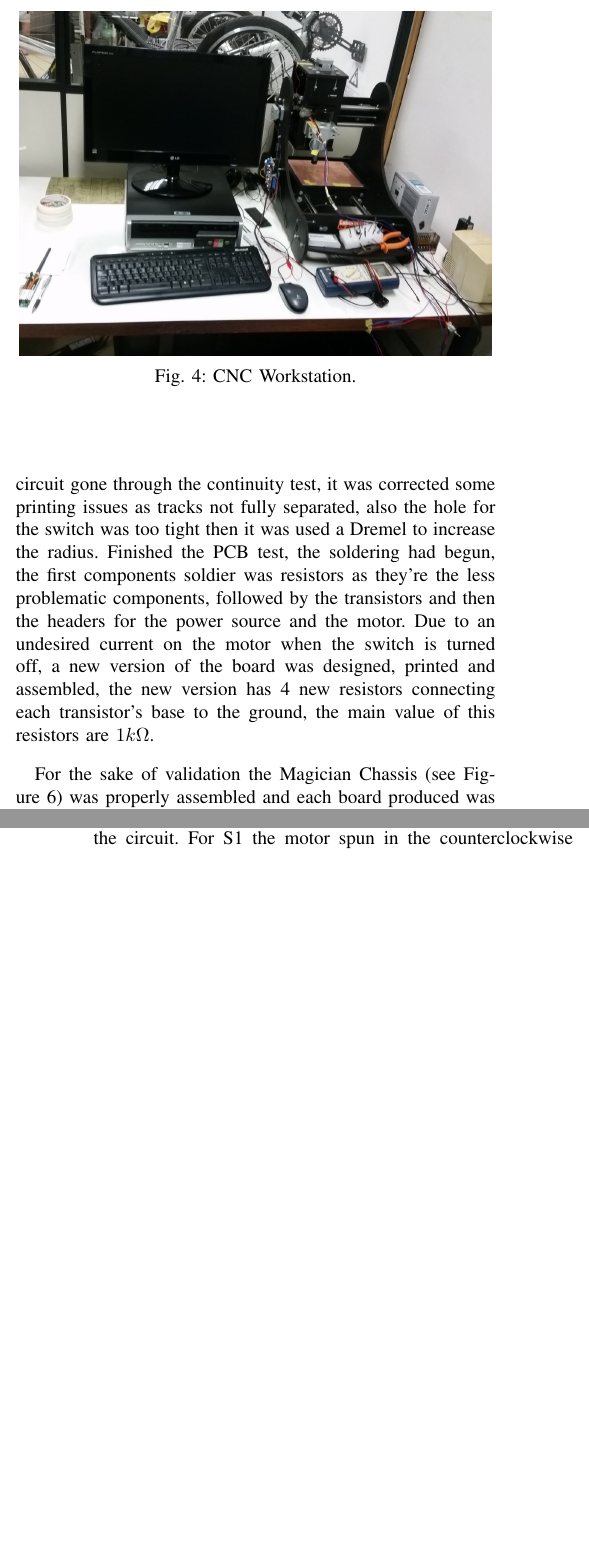
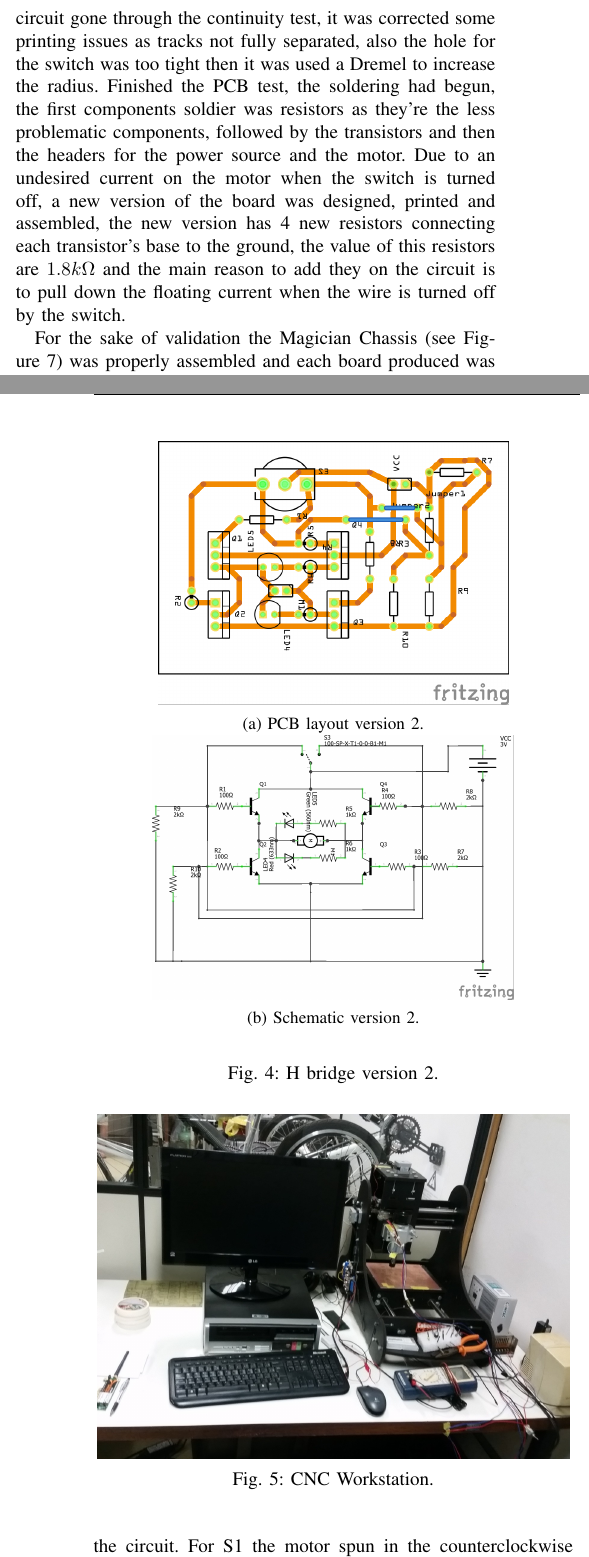
Before and after one commit to Gastd/ce2_project, a LaTeX paper (ce2.tex, which reads Manufacturing.tex): two parts of the columns of pages 2 and 3 of 4, joined at a grey line, cut at the place of the change, the shorter picture padded with empty space. Compiled offline with pdfLaTeX.

Commit message:
more printing

```diff
--- a/Manufacturing.tex
+++ b/Manufacturing.tex
@@ -23,10 +23,30 @@
 
     \subsubsection{Printing} % (fold)
     \label{ssub:printing}
-        The H Bridge PCB was made on a CNC machine, which can be either milling as drill machine being able to made the circuit tracks and drill the components holes. The CNC machine is set at LARA, Figure~\ref{fig:workstation}, an ENE-UnB laboratory, and it has been used for prototyping PCBs. With the layout done in Fritizing the project was exported in a Geber extension(RS-274X) and then it was used the FlatCAM\footnote{\url{http://flatcam.org/}} software to read the Geber files and generate the G code of the path for the milling and drill tool. After setting the length of the tools, the CNC machine was calibrated and leveled, so it was started the PCB printing. The first version of the circuit gone through the continuity test, it was corrected some printing issues as tracks not fully separated, also the hole for the switch was too tight then it was used a Dremel to increase the radius. Finished the PCB test, the soldering had begun, the first components soldier was resistors as they're the less problematic components, followed by the transistors and then the headers for the power source and the motor. Due to an undesired current on the motor when the switch is turned off, a new version of the board was designed, printed and assembled, the new version has 4 new resistors connecting each transistor's base to the ground, the main value of this resistors are $1k\Omega$.
+        The H Bridge PCB was made on a CNC machine, which can be either milling as drill machine being able to made the circuit tracks and drill the components holes. The CNC machine is set at LARA, Figure~\ref{fig:workstation}, an ENE-UnB laboratory, and it has been used for prototyping PCBs. With the layout done in Fritizing the project was exported in a Geber extension(RS-274X) and then it was used the FlatCAM\footnote{\url{http://flatcam.org/}} software to read the Geber files and generate the G code of the path for the milling and drill tool. After setting the length of the tools, the CNC machine was calibrated and leveled, so it was started the PCB printing. The first version of the circuit gone through the continuity test, it was corrected some printing issues as tracks not fully separated, also the hole for the switch was too tight then it was used a Dremel to increase the radius. Finished the PCB test, the soldering had begun, the first components soldier was resistors as they're the less problematic components, followed by the transistors and then the headers for the power source and the motor. Due to an undesired current on the motor when the switch is turned off, a new version of the board was designed, printed and assembled, the new version has 4 new resistors connecting each transistor's base to the ground, the value of this resistors are $1.8k\Omega$ and the main reason to add they on the circuit is to pull down the floating current when the wire is turned off by the switch.
+        %( see the version 1 in Figure~\ref{fig:version1} and the version 2 in Figure~\ref{fig:version2}).
     % subsubsection printing (end)
 
 	For the sake of validation the Magician Chassis (see Figure~\ref{fig:mag}) was properly assembled and each board produced was attached to a motor which was connected to a wheel of the Chassis. This allowed the vehicle to move forward or backward depending on the switch's position.
+
+\begin{figure}[t]
+\centering
+\begin{subfigure}{\columnwidth}
+\centering%
+\includegraphics[height=.55\textwidth]{img/ponteH_pcb_new.png}
+\caption{PCB layout version 2.}
+\label{fig:new_layout}%
+\end{subfigure}
+
+\begin{subfigure}{\columnwidth}
+\centering%
+\includegraphics[height=.55\textwidth]{img/ponteH_schem_new.png}
+\caption{Schematic version 2.}
+\label{fig:new_schem}%
+\end{subfigure}
+\label{fig:h_schem_v2}
+\caption{H bridge version 2.}
+\end{figure}
 
 \begin{figure}[t]
 \centering
```
Also changed, not shown: Manufacturing.tex (4 more changed lines).
